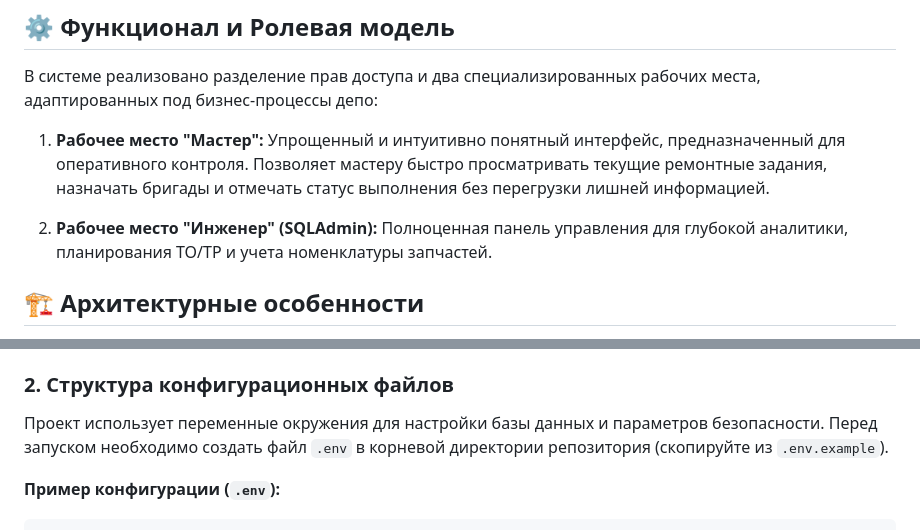
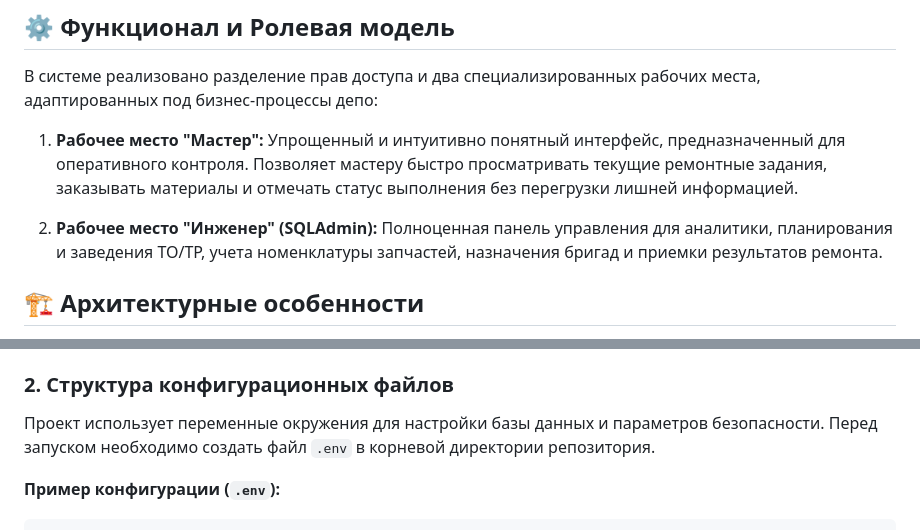
Before and after one commit to Skrppapa/VKR, a Markdown page: README.md, 2 parts joined by grey strips. Drawn GitHub-style.

Commit message:
Enhance role descriptions in README
Updated the descriptions for 'Мастер' and 'Инженер' roles to include additional functionalities.

````diff
--- a/README.md
+++ b/README.md
@@ -27,10 +27,10 @@ REST API сервис и панель управления для автомат
 В системе реализовано разделение прав доступа и два специализированных рабочих места, адаптированных под бизнес-процессы депо:
 
 1. **Рабочее место "Мастер":**
-   Упрощенный и интуитивно понятный интерфейс, предназначенный для оперативного контроля. Позволяет мастеру быстро просматривать текущие ремонтные задания, назначать бригады и отмечать статус выполнения без перегрузки лишней информацией.
+   Упрощенный и интуитивно понятный интерфейс, предназначенный для оперативного контроля. Позволяет мастеру быстро просматривать текущие ремонтные задания, заказывать материалы и отмечать статус выполнения без перегрузки лишней информацией.
 
 2. **Рабочее место "Инженер" (SQLAdmin):**
-   Полноценная панель управления для глубокой аналитики, планирования ТО/ТР и учета номенклатуры запчастей.
+   Полноценная панель управления для аналитики, планирования и заведения ТО/ТР, учета номенклатуры запчастей, назначения бригад и приемки результатов ремонта.
 
 ## 🏗 Архитектурные особенности
 * **Изоляция бизнес-логики:** Несмотря на использование `SQLAdmin` для рабочего места "Инженера", запросы не идут напрямую в базу данных. Все действия из админки маршрутизируются через выделенный **сервисный слой (Service Layer)**.
@@ -47,7 +47,7 @@ REST API сервис и панель управления для автомат
 * **Сеть:** Свободные порты `8000` (приложение/панель управления) и `5432` (PostgreSQL).
 
 ### 2. Структура конфигурационных файлов
-Проект использует переменные окружения для настройки базы данных и параметров безопасности. Перед запуском необходимо создать файл `.env` в корневой директории репозитория (скопируйте из `.env.example`).
+Проект использует переменные окружения для настройки базы данных и параметров безопасности. Перед запуском необходимо создать файл `.env` в корневой директории репозитория.
 
 **Пример конфигурации (`.env`):**
 ```ini
````
